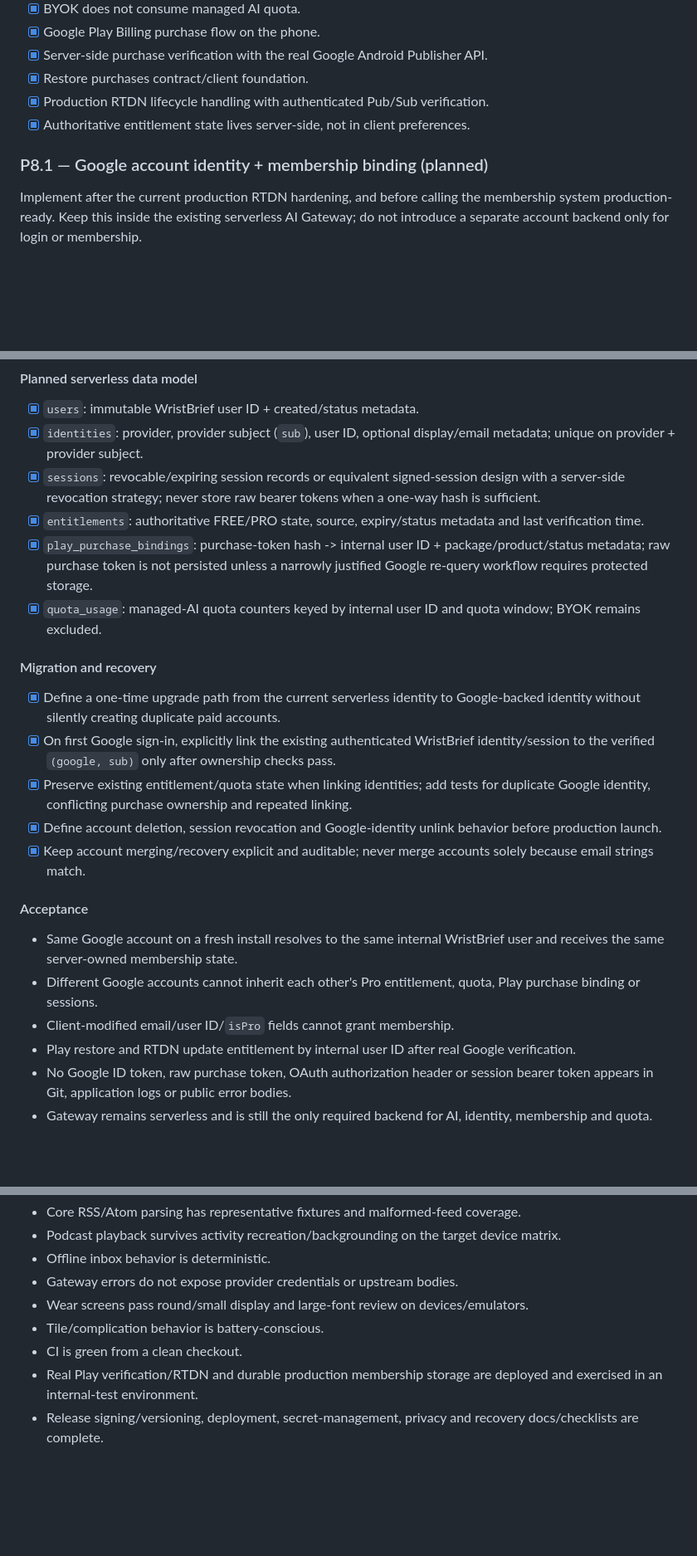
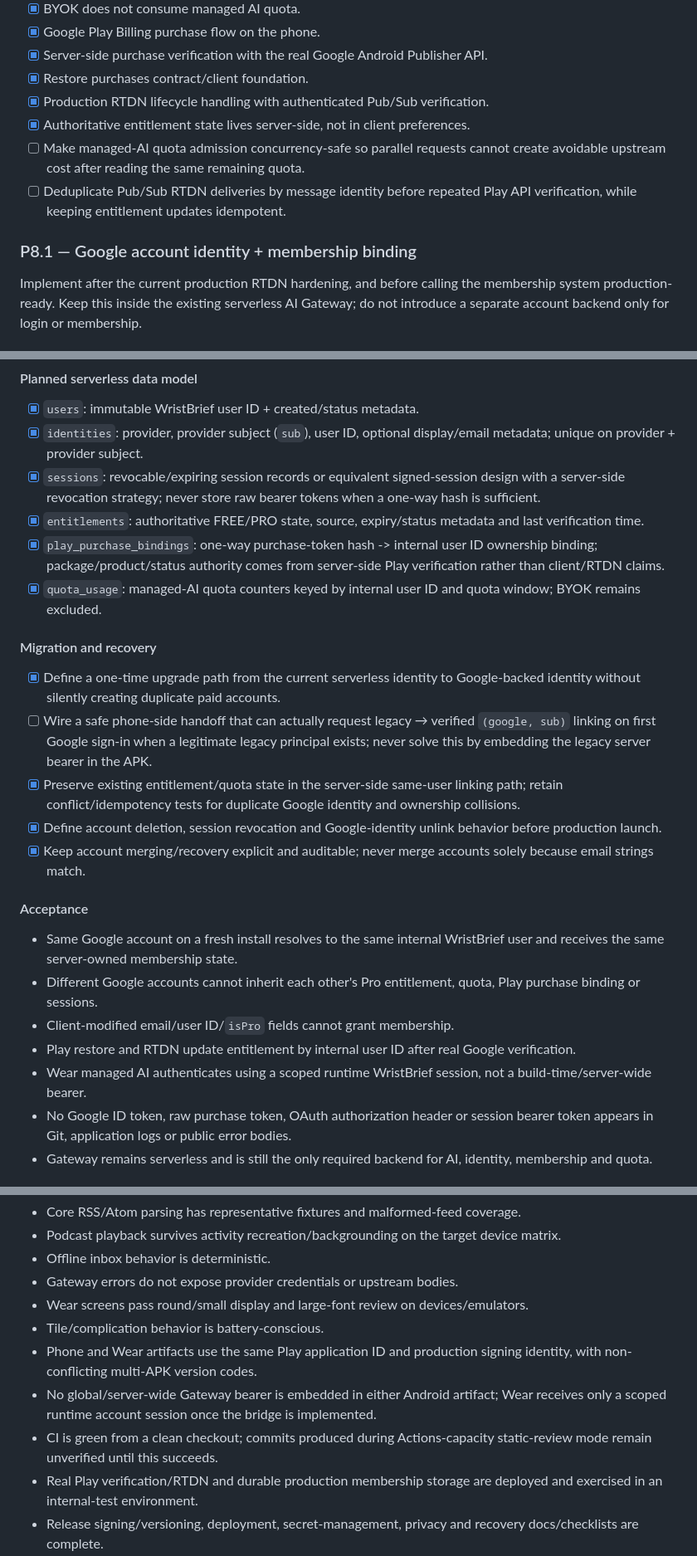
Before and after one commit to xtawa/wristbrief, a Markdown page: docs/ROADMAP.md, 3 parts joined by grey strips. Shown at 83% size. GitHub-like rendering; blank space fills up the shorter version.

```diff
--- a/docs/ROADMAP.md
+++ b/docs/ROADMAP.md
@@ -107,8 +108,10 @@ Only implement after the managed AI path and identity model are stable.
 - [x] Restore purchases contract/client foundation.
 - [x] Production RTDN lifecycle handling with authenticated Pub/Sub verification.
 - [x] Authoritative entitlement state lives server-side, not in client preferences.
+- [ ] Make managed-AI quota admission concurrency-safe so parallel requests cannot create avoidable upstream cost after reading the same remaining quota.
+- [ ] Deduplicate Pub/Sub RTDN deliveries by message identity before repeated Play API verification, while keeping entitlement updates idempotent.
 
-### P8.1 — Google account identity + membership binding (planned)
+### P8.1 — Google account identity + membership binding
 
 Implement after the current production RTDN hardening, and before calling the membership system production-ready. Keep this inside the existing serverless AI Gateway; do not introduce a separate account backend only for login or membership.
 
@@ -148,14 +153,14 @@ Implement after the current production RTDN hardening, and before calling the me
 - [x] `identities`: provider, provider subject (`sub`), user ID, optional display/email metadata; unique on provider + provider subject.
 - [x] `sessions`: revocable/expiring session records or equivalent signed-session design with a server-side revocation strategy; never store raw bearer tokens when a one-way hash is sufficient.
 - [x] `entitlements`: authoritative FREE/PRO state, source, expiry/status metadata and last verification time.
-- [x] `play_purchase_bindings`: purchase-token hash -> internal user ID + package/product/status metadata; raw purchase token is not persisted unless a narrowly justified Google re-query workflow requires protected storage.
+- [x] `play_purchase_bindings`: one-way purchase-token hash -> internal user ID ownership binding; package/product/status authority comes from server-side Play verification rather than client/RTDN claims.
 - [x] `quota_usage`: managed-AI quota counters keyed by internal user ID and quota window; BYOK remains excluded.
 
 #### Migration and recovery
 
 - [x] Define a one-time upgrade path from the current serverless identity to Google-backed identity without silently creating duplicate paid accounts.
-- [x] On first Google sign-in, explicitly link the existing authenticated WristBrief identity/session to the verified `(google, sub)` only after ownership checks pass.
-- [x] Preserve existing entitlement/quota state when linking identities; add tests for duplicate Google identity, conflicting purchase ownership and repeated linking.
+- [ ] Wire a safe phone-side handoff that can actually request legacy → verified `(google, sub)` linking on first Google sign-in when a legitimate legacy principal exists; never solve this by embedding the legacy server bearer in the APK.
+- [x] Preserve existing entitlement/quota state in the server-side same-user linking path; retain conflict/idempotency tests for duplicate Google identity and ownership collisions.
 - [x] Define account deletion, session revocation and Google-identity unlink behavior before production launch.
 - [x] Keep account merging/recovery explicit and auditable; never merge accounts solely because email strings match.
 
@@ -165,6 +170,7 @@ Implement after the current production RTDN hardening, and before calling the me
 - Different Google accounts cannot inherit each other's Pro entitlement, quota, Play purchase binding or sessions.
 - Client-modified email/user ID/`isPro` fields cannot grant membership.
 - Play restore and RTDN update entitlement by internal user ID after real Google verification.
+- Wear managed AI authenticates using a scoped runtime WristBrief session, not a build-time/server-wide bearer.
 - No Google ID token, raw purchase token, OAuth authorization header or session bearer token appears in Git, application logs or public error bodies.
 - Gateway remains serverless and is still the only required backend for AI, identity, membership and quota.
 
@@ -212,6 +218,8 @@ Do not call WristBrief production-ready until all of the following are true:
 - Gateway errors do not expose provider credentials or upstream bodies.
 - Wear screens pass round/small display and large-font review on devices/emulators.
 - Tile/complication behavior is battery-conscious.
-- CI is green from a clean checkout.
+- Phone and Wear artifacts use the same Play application ID and production signing identity, with non-conflicting multi-APK version codes.
+- No global/server-wide Gateway bearer is embedded in either Android artifact; Wear receives only a scoped runtime account session once the bridge is implemented.
+- CI is green from a clean checkout; commits produced during Actions-capacity static-review mode remain unverified until this succeeds.
 - Real Play verification/RTDN and durable production membership storage are deployed and exercised in an internal-test environment.
 - Release signing/versioning, deployment, secret-management, privacy and recovery docs/checklists are complete.
```
Also changed, not shown: other parts of docs/ROADMAP.md (+3 -0 lines), docs/STATIC_REVIEW_2026-09-11.md (+18 -0 lines).
